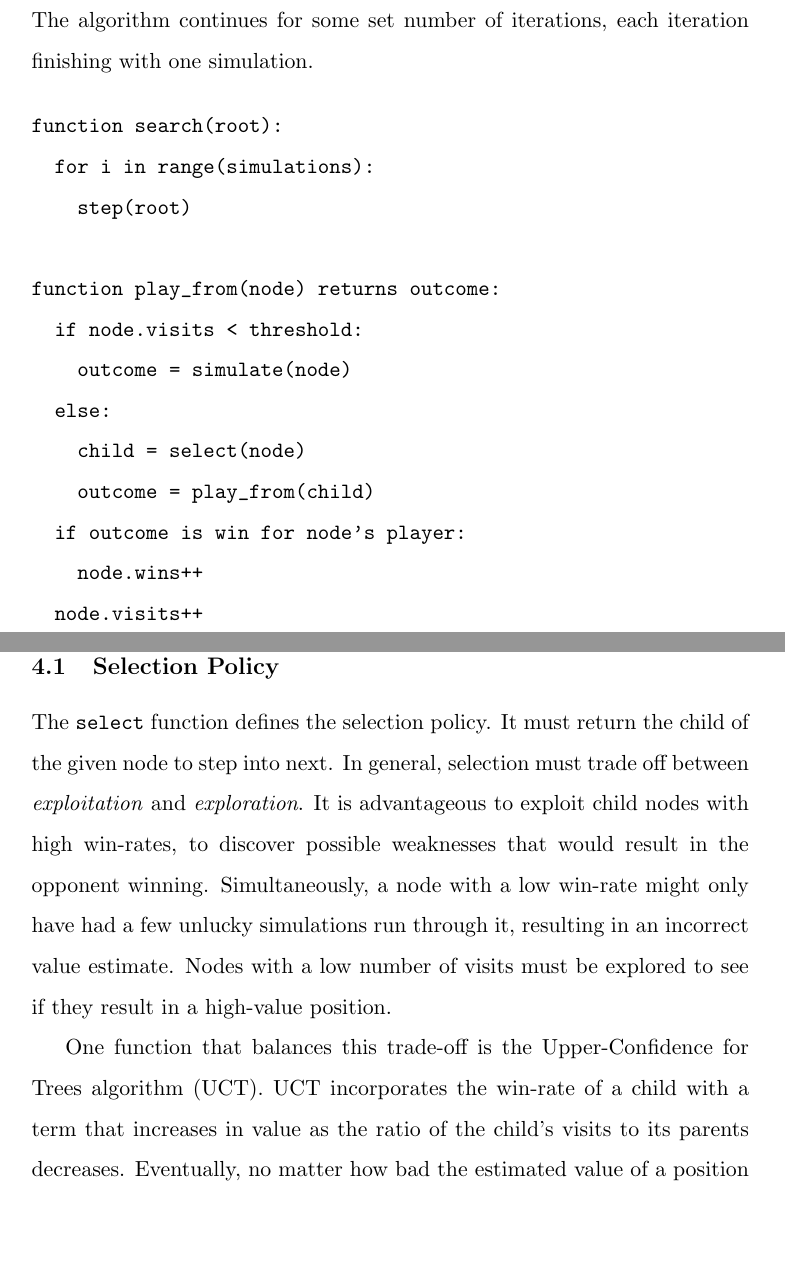
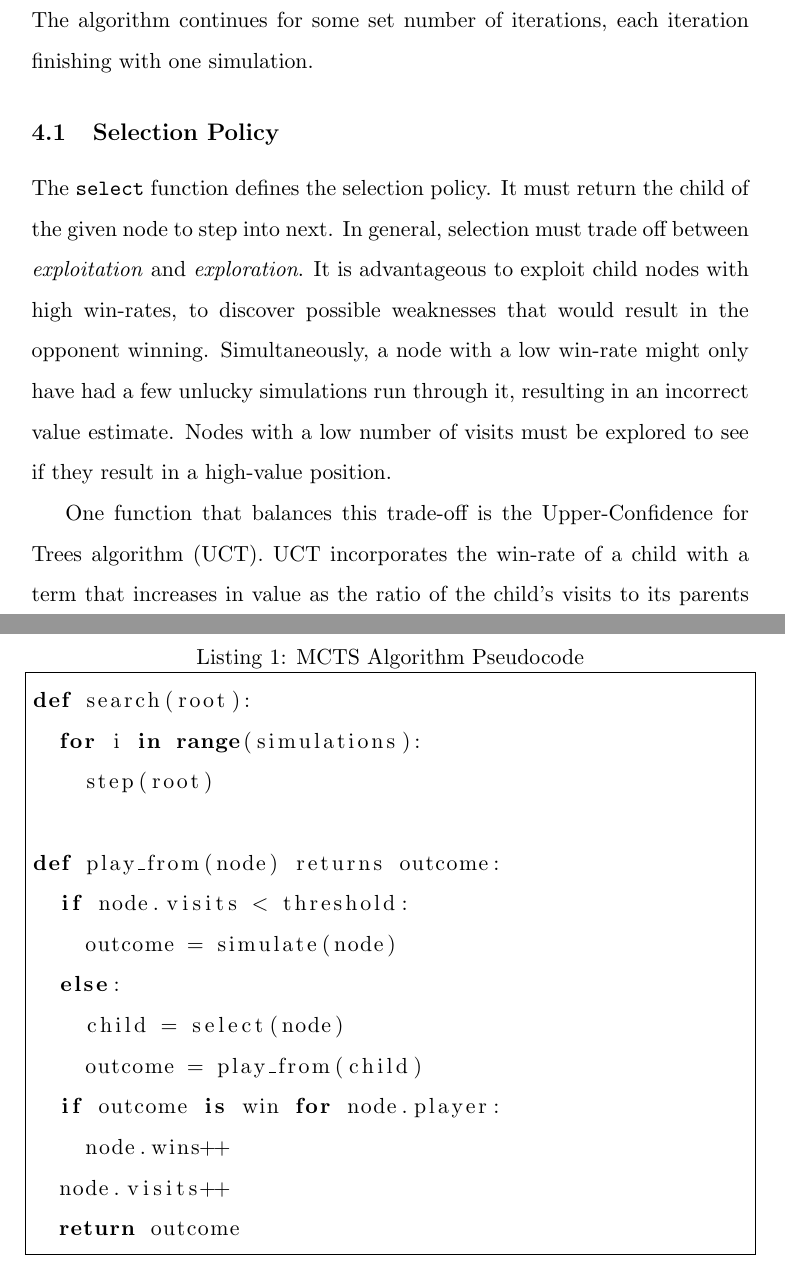
Before and after one commit to etherealmachine/hivemind, a LaTeX thesis (thesis/thesis.tex): two parts of pages 7 and 8 of 23, joined at a grey line, cut so that both start at the same text, the shorter picture padded with empty space. Compiled offline with pdfLaTeX.

Commit message:
Prettied up some pseudocode with the listings package.

```diff
--- a/thesis/thesis.tex
+++ b/thesis/thesis.tex
@@ -4,6 +4,7 @@
 \usepackage{amsfonts}
 \usepackage{amssymb}
 \usepackage{graphicx}
+\usepackage{listings}
 \usepackage{url}
 \newcommand{\black}{\texttt{Black}}
 \newcommand{\white}{\texttt{White}}
@@ -84,23 +85,22 @@ As stated, the current top computer Hex player, MoHex, uses the open-source Fueg
 
 All nodes in the tree correspond to a fixed position, i.e. the occupancy state of the board and which player is next to move. Nodes also have statistics associated with each position - the number of winning simulations performed that used the node, and the total number of simulations that included the node. In general, at each iteration the algorithm will, starting at the root node, recursively traverse the tree until it reaches a leaf node whose estimated value is unknown. A simulation is run from the position of this leaf node and the result used to update all nodes along the path. The algorithm continues for some set number of iterations, each iteration finishing with one simulation.
 
-\begin{verbatim}
-function search(root):
+\begin{lstlisting}[float,frame=single,language=Python,caption=MCTS Algorithm Pseudocode]
+def search(root):
   for i in range(simulations):
     step(root)
 
-function play_from(node) returns outcome:
+def play_from(node) returns outcome:
   if node.visits < threshold:
     outcome = simulate(node)
   else:
     child = select(node)
     outcome = play_from(child)
-  if outcome is win for node's player:
+  if outcome is win for node.player:
     node.wins++
   node.visits++
   return outcome
-\end{verbatim}
-% TODO: figure with caption
+\end{lstlisting}
 
 \subsection{Selection Policy}
 The \texttt{select} function defines the selection policy. It must return the child of the given node to step into next. In general, selection must trade off between \emph{exploitation} and \emph{exploration}. It is advantageous to exploit child nodes with high win-rates, to discover possible weaknesses that would result in the opponent winning. Simultaneously, a node with a low win-rate might only have had a few unlucky simulations run through it, resulting in an incorrect value estimate. Nodes with a low number of visits must be explored to see if they result in a high-value position.
```
Also changed, not shown: thesis/thesis.tex (2 more changed lines).
